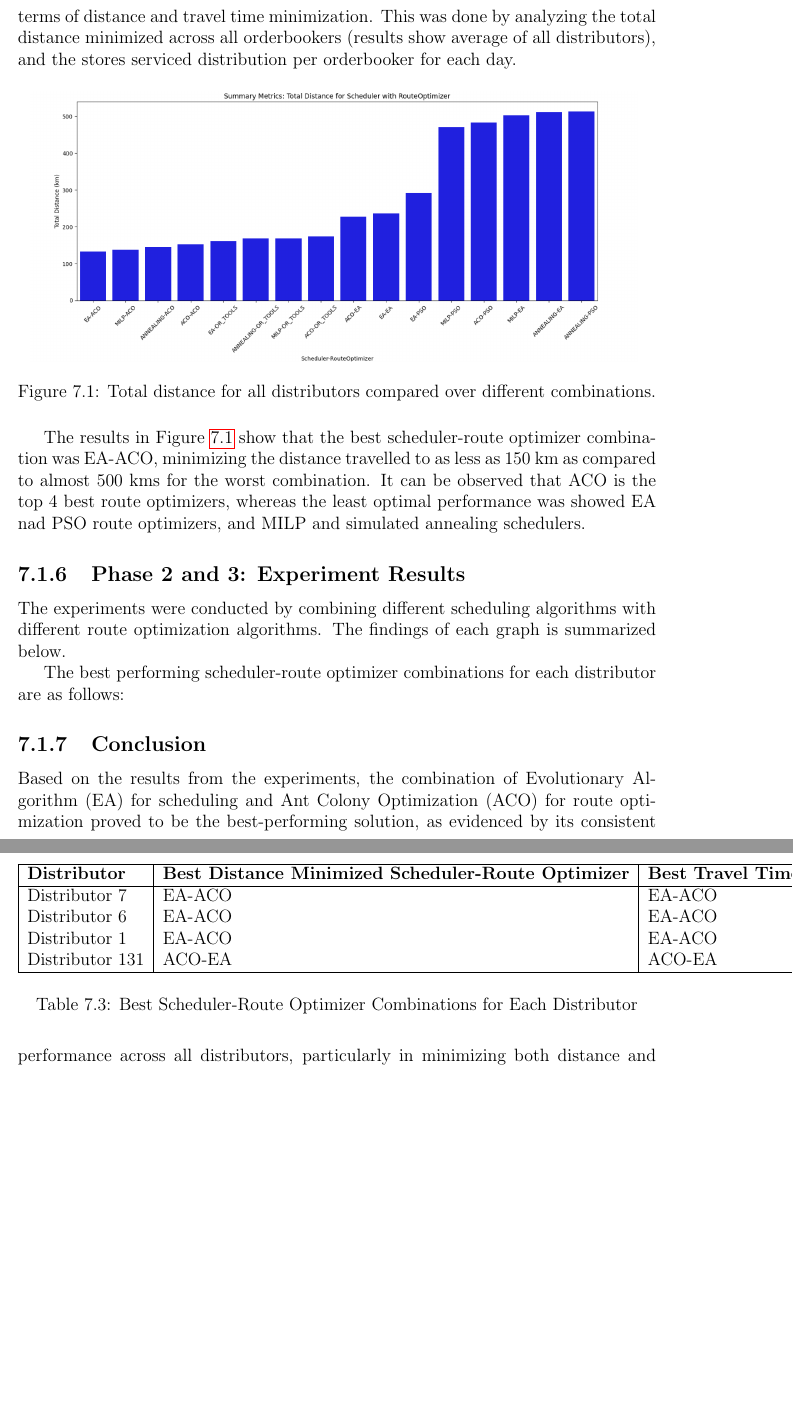
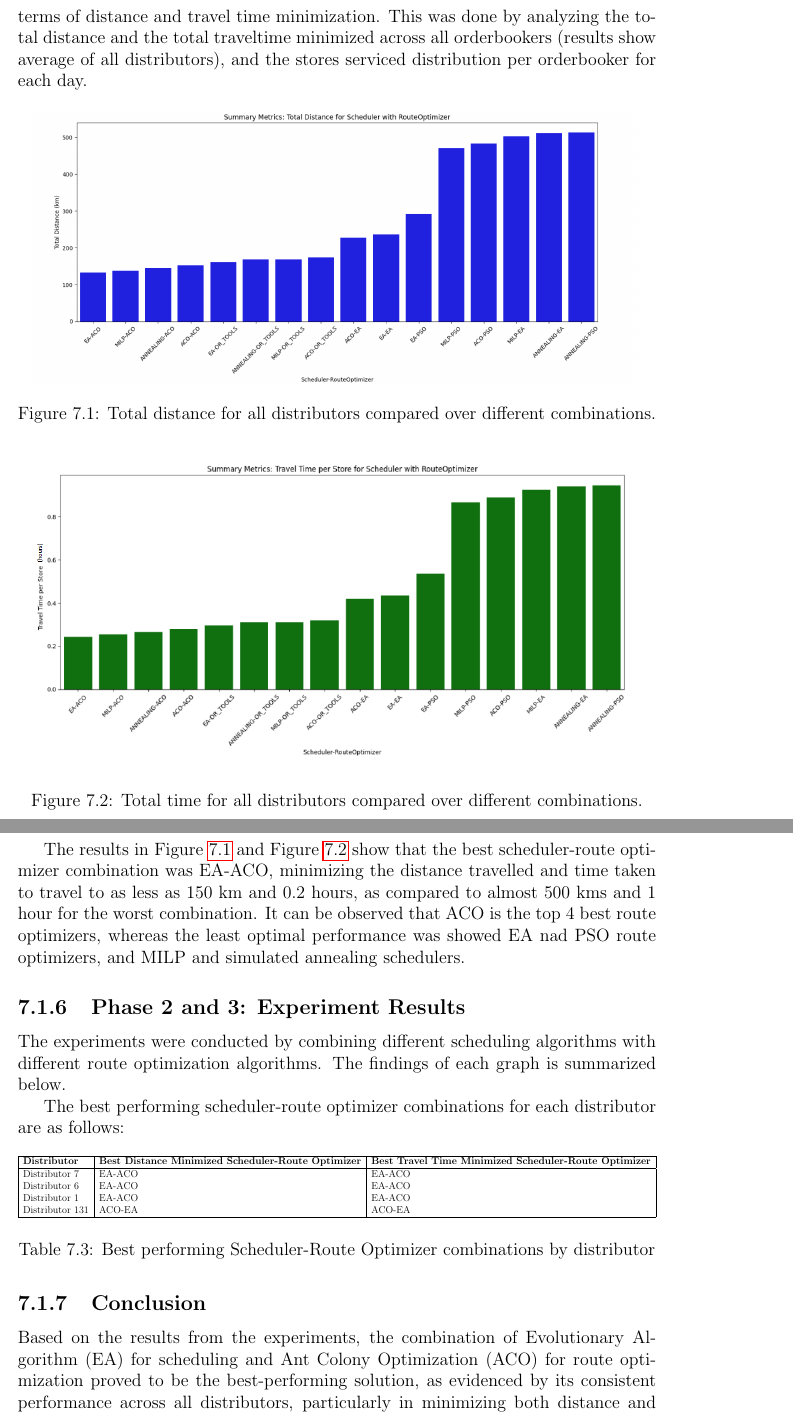
Before and after one commit to nabilazahraa/Rahguzar-Optimize-Field-Sales-Routes, a LaTeX thesis (RAHGUZAR (KAAVSIH REPORT)/report.tex, which reads RAHGUZAR (KAAVSIH REPORT)/chapters/results.tex): two parts of pages 66 and 67 of 78 before the commit and two parts of pages 67 and 68 of 79 after it, joined at a grey line, cut so that both start at the same text, the shorter picture padded with empty space. Compiled offline with pdfLaTeX.

Commit message:
graphs stuff in results

```diff
--- a/RAHGUZAR (KAAVSIH REPORT)/chapters/results.tex
+++ b/RAHGUZAR (KAAVSIH REPORT)/chapters/results.tex
@@ -140,7 +140,7 @@ A series of experiments were conducted across different distributors with varyin
 \end{table}
 
 The purpose of the experiments was to determine the best combinations of scheduling and route optimization algorithms for each distributor. The experiments were designed to evaluate the performance of different algorithmic combinations in terms of distance and travel time minimization.
-This was done by analyzing the total distance minimized across all orderbookers (results show average of all distributors), and the stores serviced distribution per orderbooker for each day.
+This was done by analyzing the total distance and the total traveltime minimized across all orderbookers (results show average of all distributors), and the stores serviced distribution per orderbooker for each day.
 
 \begin{figure}[H]
     \centering
@@ -149,7 +149,14 @@ This was done by analyzing the total distance minimized across all orderbookers
     \label{fig:results_distance_all_dis}
 \end{figure}
 
-The results in Figure~\ref{fig:results_distance_all_dis} show that the best scheduler-route optimizer combination was EA-ACO, minimizing the distance travelled to as less as 150 km as compared to almost 500 kms for the worst combination.
+\begin{figure}[H]
+    \centering
+    \includegraphics[width=0.95\textwidth]{images/results_time_all_dis}
+    \caption{Total time for all distributors compared over different combinations.}
+    \label{fig:results_time_all_dis}
+\end{figure}
+
+The results in Figure~\ref{fig:results_distance_all_dis} and Figure~\ref{fig:results_time_all_dis} show that the best scheduler-route optimizer combination was EA-ACO, minimizing the distance travelled and time taken to travel to as less as 150 km and 0.2 hours, as compared to almost 500 kms and 1 hour for the worst combination.
 It can be observed that ACO is the top 4 best route optimizers, whereas the least optimal performance was showed EA nad PSO route optimizers, and MILP and simulated annealing schedulers.
 
 
@@ -180,10 +179,12 @@ The best performing scheduler-route optimizer combinations for each distributor
         Distributor 1 & EA-ACO & EA-ACO \\
         Distributor 131 & ACO-EA & ACO-EA \\
         \hline
+    \end{tabular}%
+    }
+    \caption{Best performing Scheduler-Route Optimizer combinations by distributor}
+    \label{tab:best_schedulers}
+    \end{table}
 
-\end{tabular}
-\caption{Best Scheduler-Route Optimizer Combinations for Each Distributor}
-\end{table}
 
 \subsection{Conclusion}
 Based on the results from the experiments, the combination of Evolutionary Algorithm (EA) for scheduling and Ant Colony Optimization (ACO) for route optimization proved to be the best-performing solution, as evidenced by its consistent performance across all distributors, particularly in minimizing both distance and travel time.
```
Also changed, not shown: RAHGUZAR (KAAVSIH REPORT)/images/Rahguzar - High Level System Diagram.png, RAHGUZAR (KAAVSIH REPORT)/images/resuls_cluster_h1.png (added), RAHGUZAR (KAAVSIH REPORT)/images/resuls_cluster_h2.png (added), RAHGUZAR (KAAVSIH REPORT)/images/results_time_all_dis.png (added), RAHGUZAR (KAAVSIH REPORT)/chapters/results.tex (18 more changed lines). Lines whose indentation alone changed are shown as unchanged.
